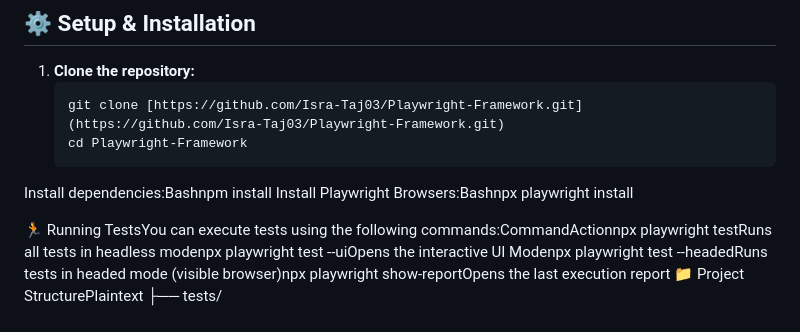
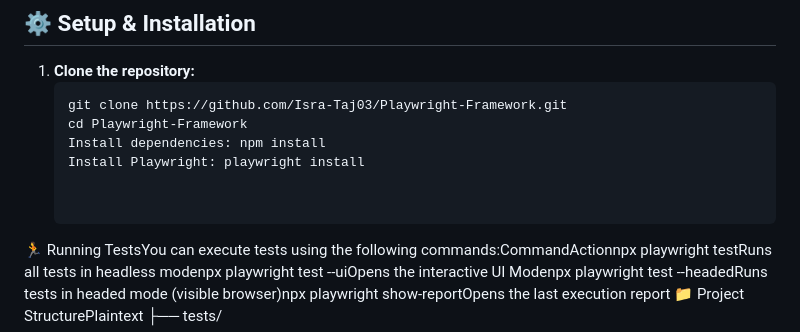
Before and after one commit to Isra-Taj03/Playwright-Framework, a Markdown page: README.md, the part around the change. Rendered like a GitHub page.

Commit message:
Fix README setup instructions formatting
Correct formatting and improve clarity in setup instructions.

````diff
--- a/README.md
+++ b/README.md
@@ -34,10 +34,10 @@ Before you begin, ensure you have the following installed:
 
 1. **Clone the repository:**
    ```bash
-   git clone [https://github.com/Isra-Taj03/Playwright-Framework.git](https://github.com/Isra-Taj03/Playwright-Framework.git)
+   git clone https://github.com/Isra-Taj03/Playwright-Framework.git
    cd Playwright-Framework
-Install dependencies:Bashnpm install
-Install Playwright Browsers:Bashnpx playwright install
+   Install dependencies: npm install
+   Install Playwright: playwright install
 
 
 🏃 Running TestsYou can execute tests using the following commands:CommandActionnpx playwright testRuns all tests in headless modenpx playwright test --uiOpens the interactive UI Modenpx playwright test --headedRuns tests in headed mode (visible browser)npx playwright show-reportOpens the last execution report
````
